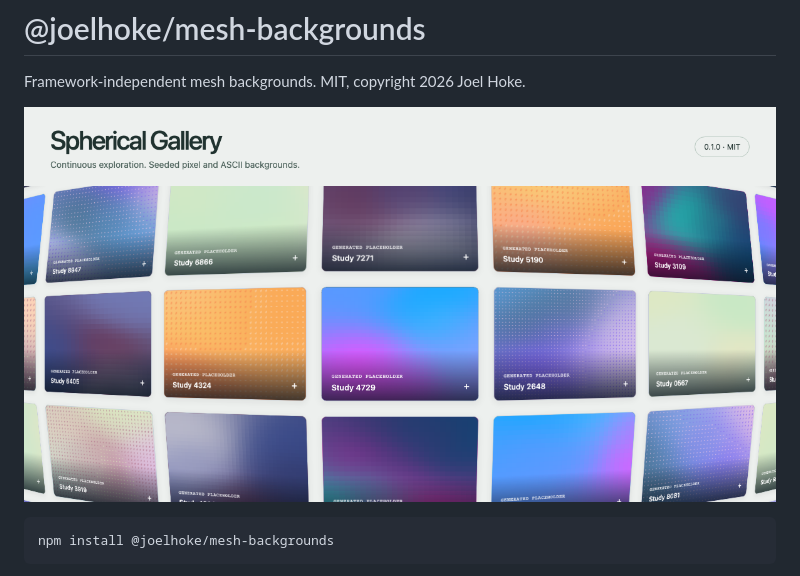
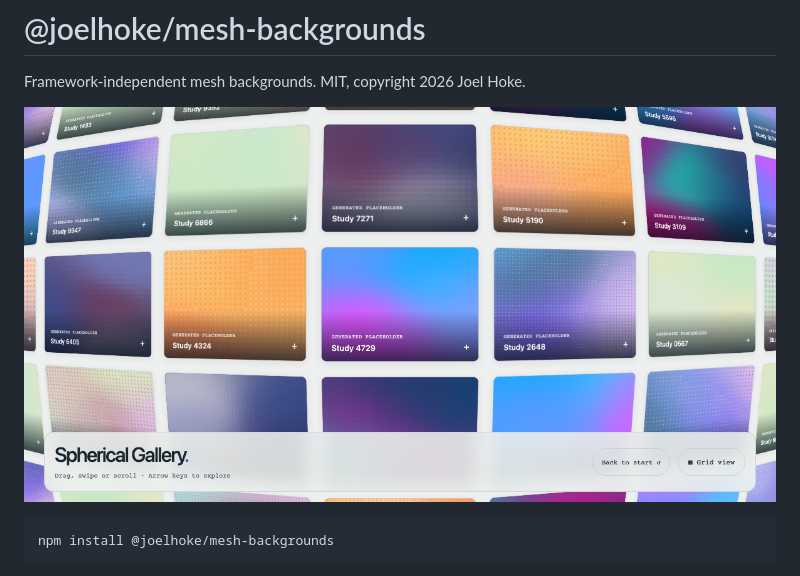
Before and after one commit to joelhoke/spherical-gallery, a Markdown page: packages/mesh-backgrounds/README.md, the part around the change. Rendered like a GitHub page; pictures changed too: docs/images/preview.png.

Commit message:
Use full-bleed placeholder preview with gallery controls

````diff
--- a/packages/mesh-backgrounds/README.md
+++ b/packages/mesh-backgrounds/README.md
@@ -2,7 +2,7 @@
 
 Framework-independent mesh backgrounds. MIT, copyright 2026 Joel Hoke.
 
-![Seeded pixel and ASCII meshes shown as gallery placeholders](https://raw.githubusercontent.com/joelhoke/spherical-gallery/v0.1.0/docs/images/preview.png)
+![Seeded pixel and ASCII meshes shown as gallery placeholders](https://raw.githubusercontent.com/joelhoke/spherical-gallery/main/docs/images/preview.png)
 
 ```sh
 npm install @joelhoke/mesh-backgrounds
````
Also changed, not shown: packages/spherical-gallery/README.md (+1 -1 lines), 2 other files.
